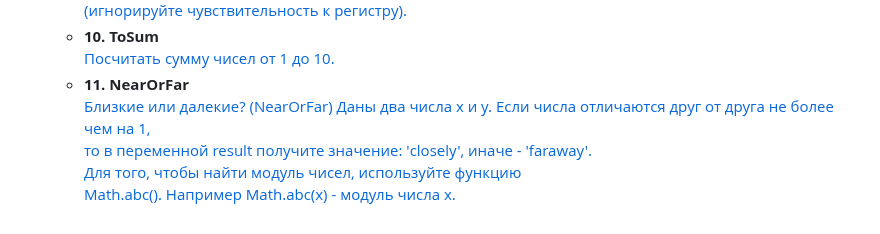
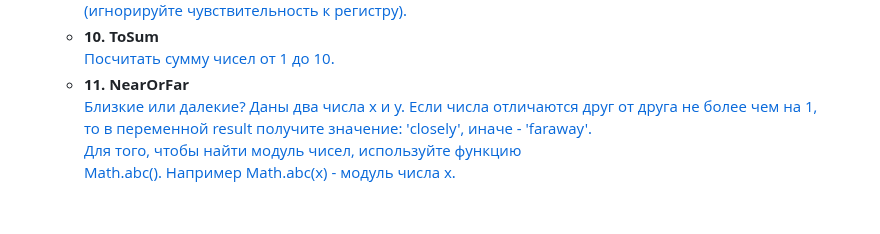
Before and after one commit to MaximMorkovnik/JS, a Markdown page: README.md, the part around the change. Drawn GitHub-style.

```diff
--- a/README.md
+++ b/README.md
@@ -68,8 +68,7 @@
         </li>
         <li><strong>11. NearOrFar</strong><br>
             <a href="/NearOrFar/main.js">
-                Близкие или далекие? (NearOrFar)
-                Даны два числа x и y. Если числа отличаются друг от друга не более чем на 1, <br>
+                Близкие или далекие? Даны два числа x и y. Если числа отличаются друг от друга не более чем на 1,<br>
                 то в переменной result получите значение: 'closely', иначе - 'faraway'.<br>
                 Для того, чтобы найти модуль чисел, используйте функцию<br>
                 Math.abc(). Например Math.abc(x) - модуль числа x.<br>
```
